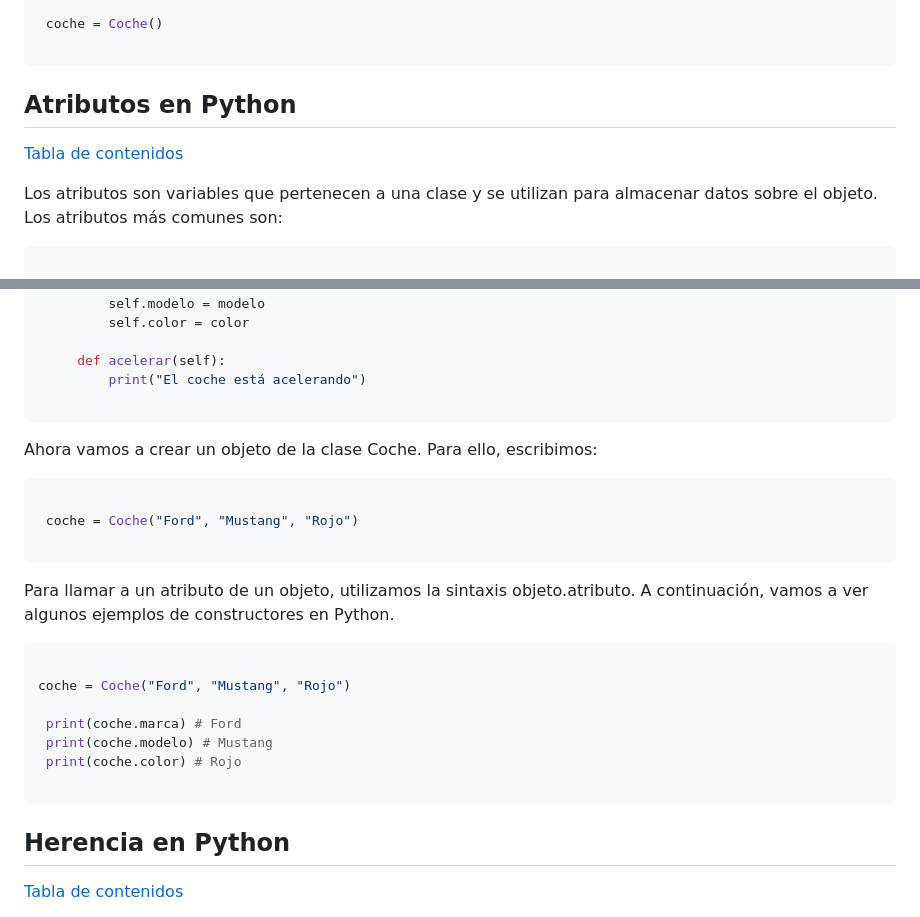
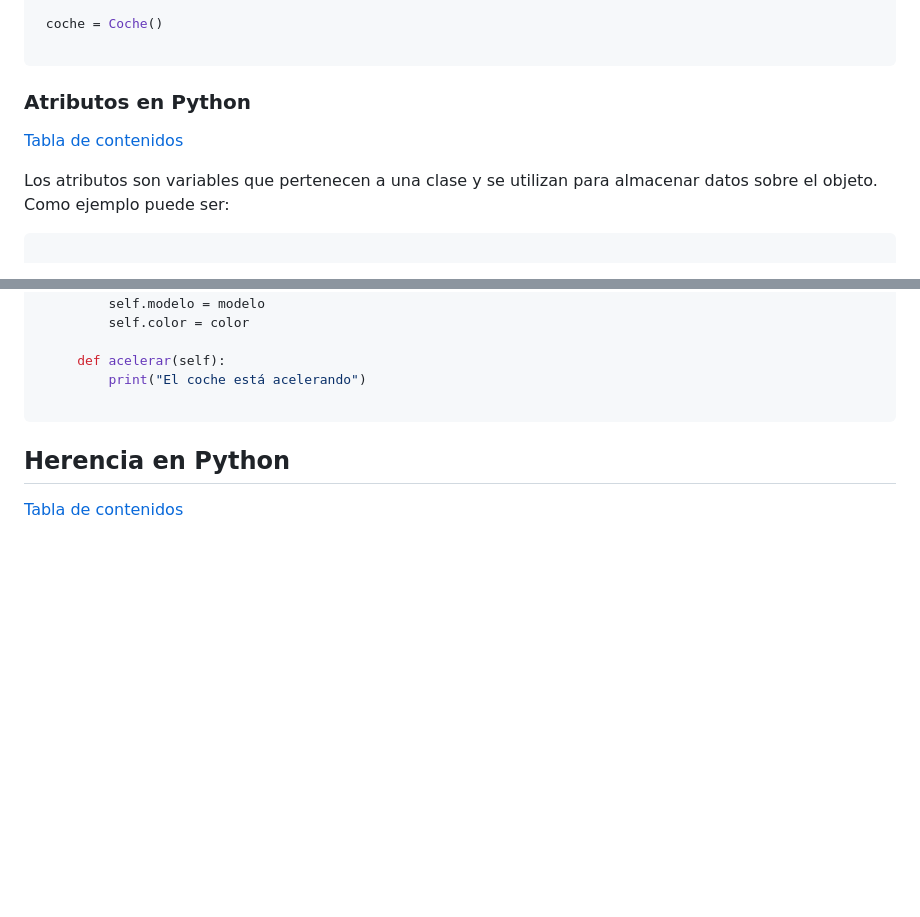
Before and after one commit to manue02/Curso-Soltel, a Markdown page: Proyecto Investigacion Django (Phyton)/Documentación Manuel Ibáñez.md, 2 parts joined by grey strips. Drawn GitHub-style; blank space fills up the shorter version.

Commit message:
Algunos cambios en el apartado del POO

````diff
--- a/Proyecto Investigacion Django (Phyton)/Documentación Manuel Ibáñez.md
+++ b/Proyecto Investigacion Django (Phyton)/Documentación Manuel Ibáñez.md
@@ -931,11 +931,11 @@ Ahora vamos a crear un objeto de la clase Coche. Para ello, escribimos:
 
 ```
 
-## Atributos en Python
+### Atributos en Python
 
 [Tabla de contenidos](#tabla-de-contenidos)
 
-Los atributos son variables que pertenecen a una clase y se utilizan para almacenar datos sobre el objeto. Los atributos más comunes son:
+Los atributos son variables que pertenecen a una clase y se utilizan para almacenar datos sobre el objeto. Como ejemplo puede ser:
 
 ```python
 
@@ -1002,26 +1002,6 @@ Los constructores se utilizan para inicializar los atributos de un objeto. Para
 
      def acelerar(self):
          print("El coche está acelerando")
-
-```
-
-Ahora vamos a crear un objeto de la clase Coche. Para ello, escribimos:
-
-```python
-
- coche = Coche("Ford", "Mustang", "Rojo")
-
-```
-
-Para llamar a un atributo de un objeto, utilizamos la sintaxis objeto.atributo. A continuación, vamos a ver algunos ejemplos de constructores en Python.
-
-```python
-
-coche = Coche("Ford", "Mustang", "Rojo")
-
- print(coche.marca) # Ford
- print(coche.modelo) # Mustang
- print(coche.color) # Rojo
 
 ```
 
````
Also changed, not shown: other parts of Proyecto Investigacion Django (Phyton)/Documentación Manuel Ibáñez.md (+1 -1 lines).
